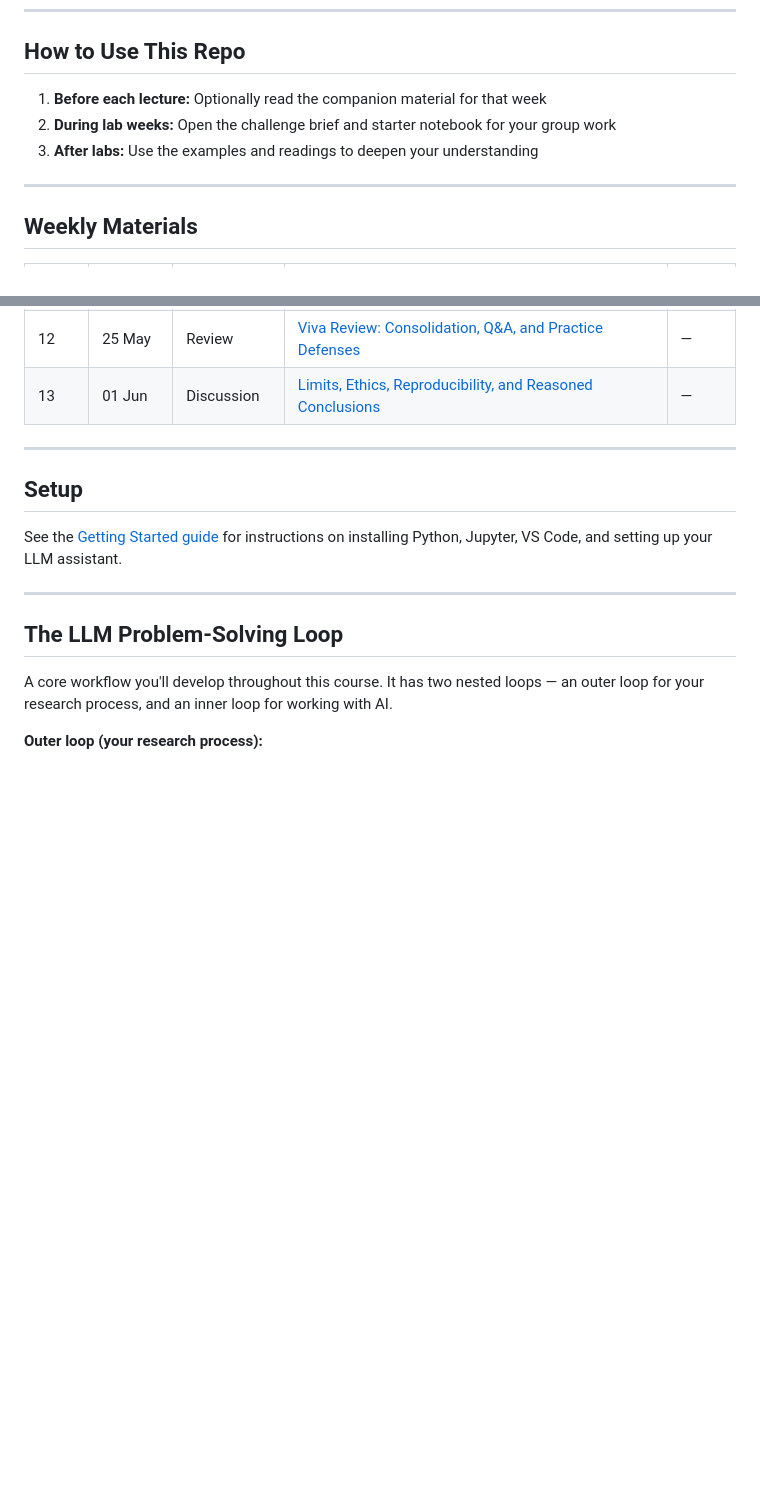
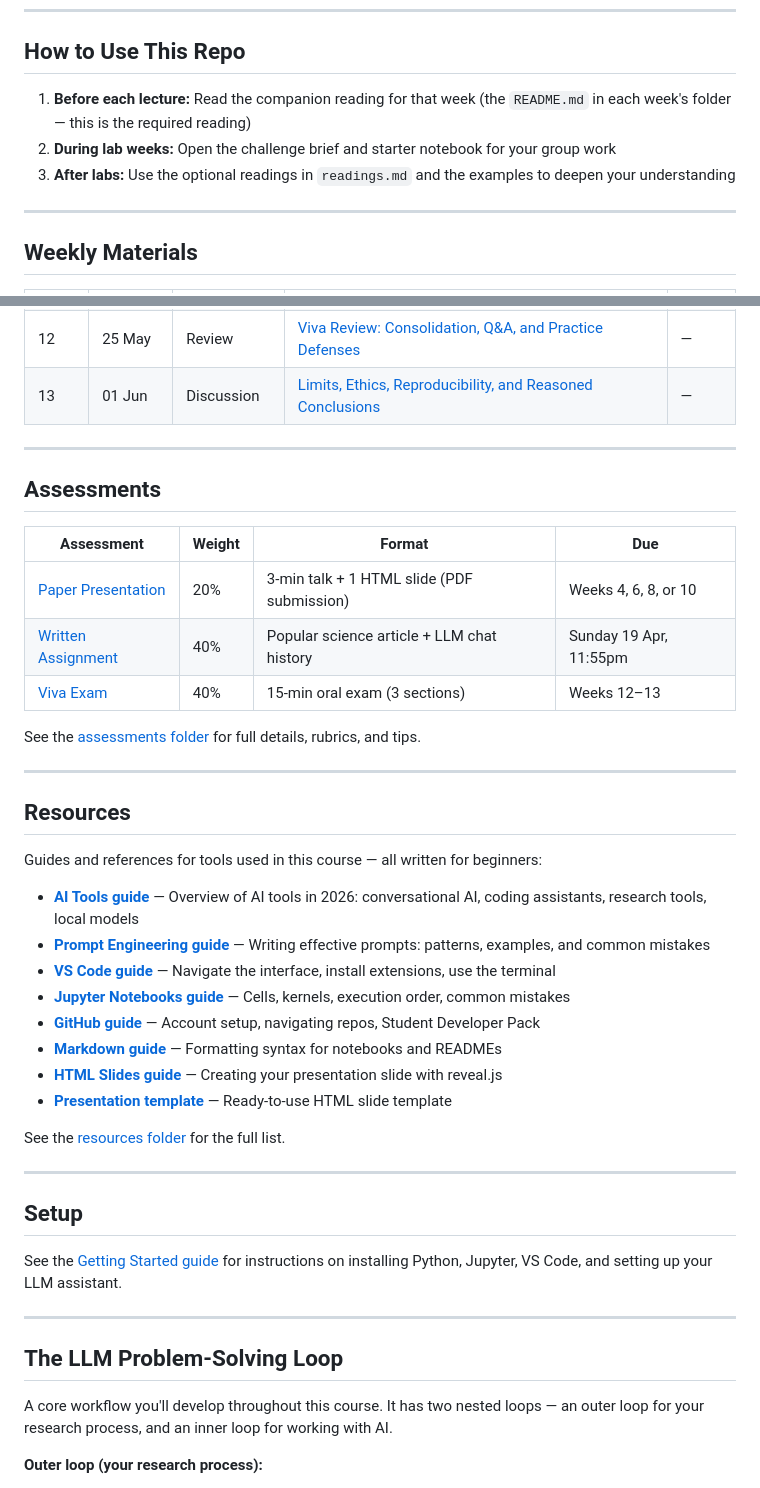
Before and after one commit to xkiwilabs/Practical-AI-for-Behavioural-Science, a Markdown page: README.md, 2 parts joined by grey strips. Drawn GitHub-style; blank space fills up the shorter version.

Commit message:
Add Assessments and Resources sections to root README
Links to assessment documentation and resource guides. Updated readings
language to clarify companion reading as required, readings.md as optional.

```diff
--- a/README.md
+++ b/README.md
@@ -30,9 +30,9 @@ My research sits at the intersection of experimental psychology, cognitive scien
 
 ## How to Use This Repo
 
-1. **Before each lecture:** Optionally read the companion material for that week
+1. **Before each lecture:** Read the companion reading for that week (the `README.md` in each week's folder — this is the required reading)
 2. **During lab weeks:** Open the challenge brief and starter notebook for your group work
-3. **After labs:** Use the examples and readings to deepen your understanding
+3. **After labs:** Use the optional readings in `readings.md` and the examples to deepen your understanding
 
 ---
 
@@ -54,6 +54,35 @@ My research sits at the intersection of experimental psychology, cognitive scien
 | 11 | 18 May | Lecture + Lab | [Meaning in Vectors: Embeddings and LLMs for Research Workflows](weeks/week-11-lecture-lab/) | Slides |
 | 12 | 25 May | Review | [Viva Review: Consolidation, Q&A, and Practice Defenses](weeks/week-12-viva-review/) | — |
 | 13 | 01 Jun | Discussion | [Limits, Ethics, Reproducibility, and Reasoned Conclusions](weeks/week-13-discussion/) | — |
+
+---
+
+## Assessments
+
+| Assessment | Weight | Format | Due |
+|------------|--------|--------|-----|
+| [Paper Presentation](assessments/presentation.md) | 20% | 3-min talk + 1 HTML slide (PDF submission) | Weeks 4, 6, 8, or 10 |
+| [Written Assignment](assessments/written-assignment.md) | 40% | Popular science article + LLM chat history | Sunday 19 Apr, 11:55pm |
+| [Viva Exam](assessments/viva-exam.md) | 40% | 15-min oral exam (3 sections) | Weeks 12–13 |
+
+See the [assessments folder](assessments/) for full details, rubrics, and tips.
+
+---
+
+## Resources
+
+Guides and references for tools used in this course — all written for beginners:
+
+- **[AI Tools guide](resources/ai-tools-guide.md)** — Overview of AI tools in 2026: conversational AI, coding assistants, research tools, local models
+- **[Prompt Engineering guide](resources/prompt-engineering-guide.md)** — Writing effective prompts: patterns, examples, and common mistakes
+- **[VS Code guide](resources/vscode-guide.md)** — Navigate the interface, install extensions, use the terminal
+- **[Jupyter Notebooks guide](resources/jupyter-guide.md)** — Cells, kernels, execution order, common mistakes
+- **[GitHub guide](resources/github-guide.md)** — Account setup, navigating repos, Student Developer Pack
+- **[Markdown guide](resources/markdown-guide.md)** — Formatting syntax for notebooks and READMEs
+- **[HTML Slides guide](resources/html-slides-guide.md)** — Creating your presentation slide with reveal.js
+- **[Presentation template](resources/presentation-template/)** — Ready-to-use HTML slide template
+
+See the [resources folder](resources/) for the full list.
 
 ---
 
```
